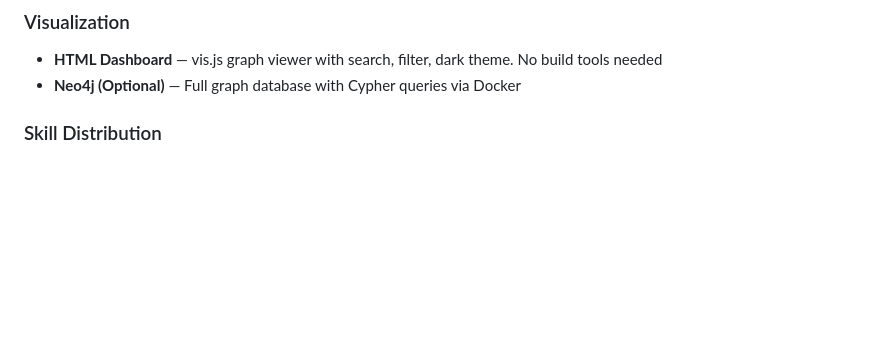
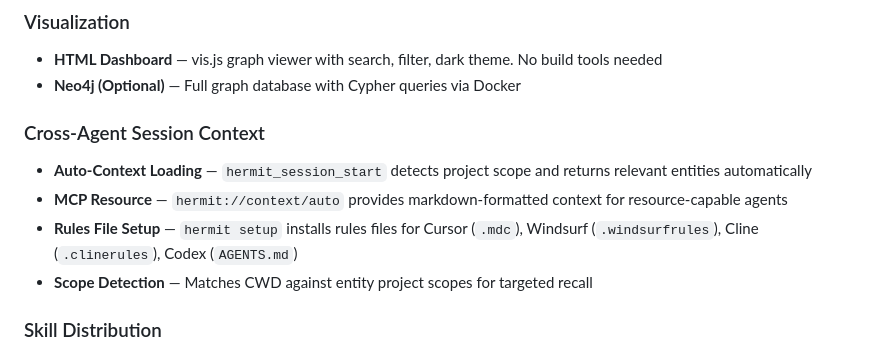
Before and after one commit to kimbapquyenduy/Hermit-Graph, a Markdown page: README.md, the part around the change. GitHub-like rendering; blank space fills up the shorter version.

```diff
--- a/README.md
+++ b/README.md
@@ -31,6 +31,12 @@ A **knowledge graph** that gives your AI coding agents long-term memory across a
 ### Visualization
 - **HTML Dashboard** — vis.js graph viewer with search, filter, dark theme. No build tools needed
 - **Neo4j (Optional)** — Full graph database with Cypher queries via Docker
+
+### Cross-Agent Session Context
+- **Auto-Context Loading** — `hermit_session_start` detects project scope and returns relevant entities automatically
+- **MCP Resource** — `hermit://context/auto` provides markdown-formatted context for resource-capable agents
+- **Rules File Setup** — `hermit setup` installs rules files for Cursor (`.mdc`), Windsurf (`.windsurfrules`), Cline (`.clinerules`), Codex (`AGENTS.md`)
+- **Scope Detection** — Matches CWD against entity project scopes for targeted recall
 
 ### Skill Distribution
 - **Multi-Agent Export** — Export skills to Claude Code, Cursor, Gemini CLI, Codex in their native formats
```
Also changed, not shown: docs/codebase-summary.md (+7 -3 lines), docs/system-architecture.md (+8 -1 lines).
